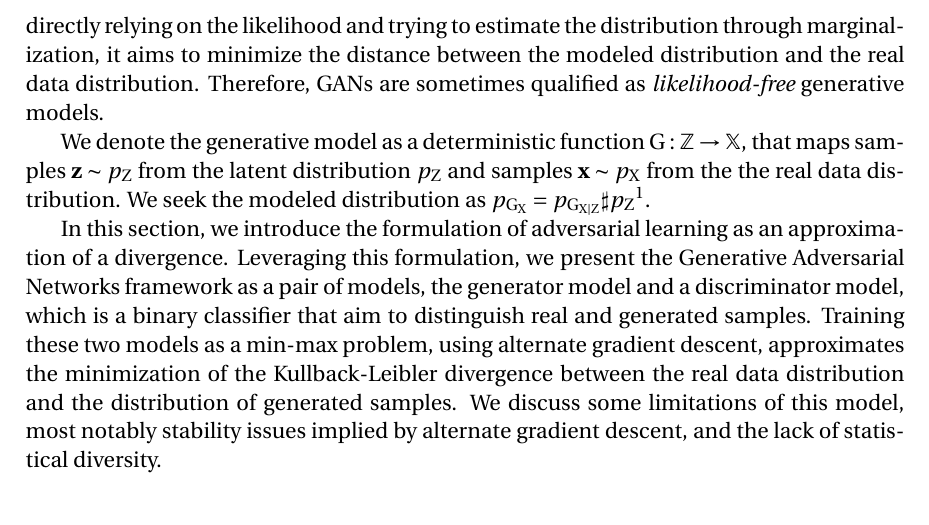
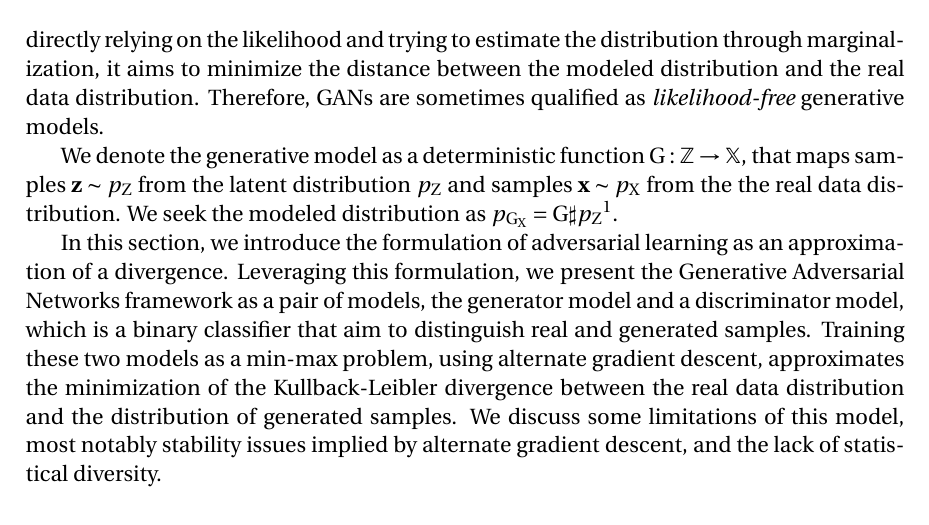
Before and after one commit to cyprienruffino/phd_thesis, a LaTeX thesis (manuscrit.tex, which reads chapters/chapter1.tex): part of page 36 of 133, cut so that both start at the same text. Compiled offline with pdfLaTeX.

Commit message:
txs auto checkin

```diff
--- a/chapters/chapter1.tex
+++ b/chapters/chapter1.tex
@@ -132,7 +132,7 @@ with $\vz \sim \p{Z}$ a latent variable. This formulation has notable advantages
 
 As for the latent-variable generative models, Generative Adversarial Networks (\ac{GANs}) \citep{Goodfellow2014} aim to learn a mapping between samples  from the latent distribution (usually normal or uniform) and samples from the data distribution. However, instead of directly relying on the likelihood and trying to estimate the distribution through marginalization, it aims to minimize the distance between the modeled distribution and the real data distribution.  Therefore, \ac{GANs} are sometimes qualified as \textit{likelihood-free} generative models.
 
-We denote the generative model as a deterministic  function $\G: \spaceZ \rightarrow \spaceX$, that maps samples $\vz \sim \p{Z}$ from the latent distribution $\p{Z}$ and samples $\vx\sim\p{X}$ from the the real data distribution. We seek the modeled distribution as $\pg{X} = \pg{X|Z}\sharp\p{Z}$\footnote{$\sharp$ is the push-forward operator that transfers a probability distribution from one space to another using a function. Here, $\pg{X|Z}\sharp\p{Z}$ represents the distribution obtained by "pushing" $\p{Z}$ through the function $G$.}.
+We denote the generative model as a deterministic  function $\G: \spaceZ \rightarrow \spaceX$, that maps samples $\vz \sim \p{Z}$ from the latent distribution $\p{Z}$ and samples $\vx\sim\p{X}$ from the the real data distribution. We seek the modeled distribution as $\pg{X} = \G\sharp\p{Z}$\footnote{$\sharp$ is the push-forward operator that transfers a probability distribution from one space to another using a function. Here, $\pg{X|Z}\sharp\p{Z}$ represents the distribution obtained by "pushing" $\p{Z}$ through the function $G$.}.
 
 In this section, we introduce the formulation of adversarial learning as an approximation of a divergence. Leveraging this formulation, we present the Generative Adversarial Networks framework as a pair of models, the generator model and a discriminator model, which is a binary classifier that aim to distinguish real and generated samples. Training these two models as a min-max problem, using alternate gradient descent, approximates the minimization of the Kullback-Leibler divergence between the real data distribution and the distribution of generated samples. We discuss some limitations of this model, most notably stability issues implied by alternate gradient descent, and the lack of statistical diversity.
 
```
